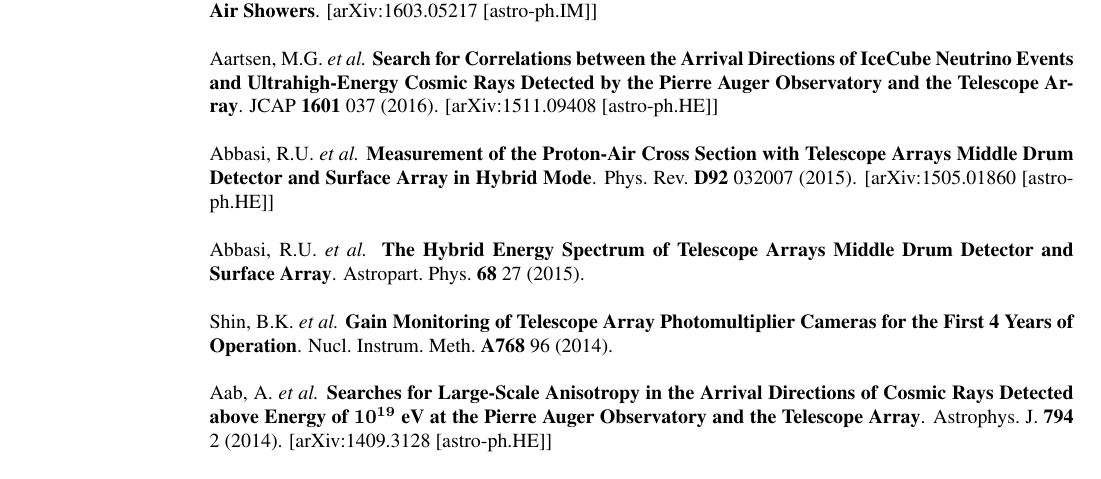
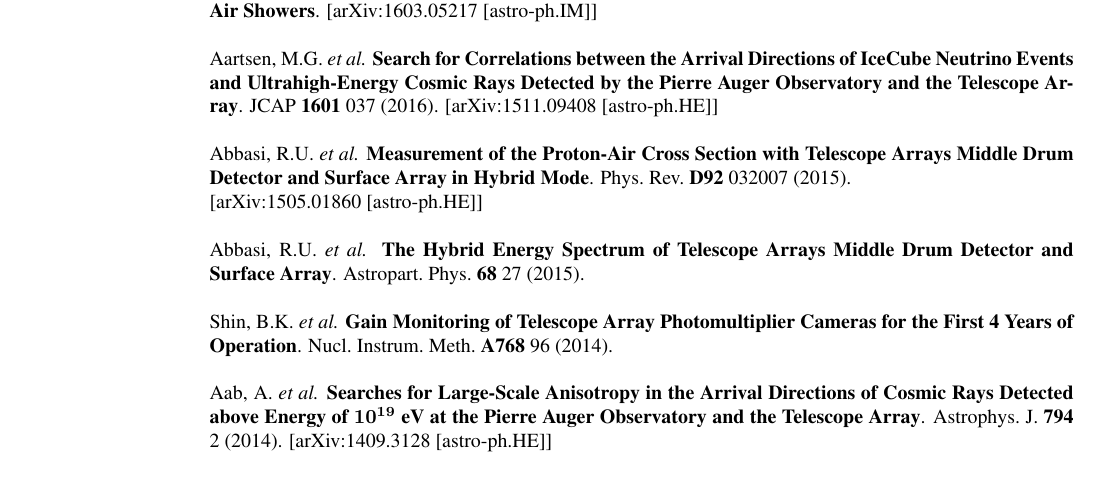
Before and after one commit to benjamin-stokes/Resume, a LaTeX CV (BenStokesCV.tex): part of page 2 of 6, cut so that both start at the same text. Compiled offline with pdfLaTeX.

Commit message:
Mar 30 2016

```diff
--- a/BenStokesCV.tex
+++ b/BenStokesCV.tex
@@ -140,7 +140,7 @@
 
 Aartsen, M.G.\ {\it et al.} {\bf Search for Correlations between the Arrival Directions of IceCube Neutrino Events and Ultrahigh-Energy Cosmic Rays Detected by the Pierre Auger Observatory and the Telescope Array}. JCAP {\bf 1601} 037 (2016). [arXiv:1511.09408 [astro-ph.HE]]
 
-Abbasi, R.U.\ {\it et al.} {\bf Measurement of the Proton-Air Cross Section with Telescope Array’s Middle Drum Detector and Surface Array in Hybrid Mode}. Phys.\ Rev.\ {\bf D92} 032007 (2015).
+Abbasi, R.U.\ {\it et al.} {\bf Measurement of the Proton-Air Cross Section with Telescope Array’s Middle Drum Detector and Surface Array in Hybrid Mode}. Phys.\ Rev.\ {\bf D92} 032007 (2015). \newline
 [arXiv:1505.01860 [astro-ph.HE]]
 
 Abbasi, R.U.\ {\it et al.} {\bf The Hybrid Energy Spectrum of Telescope Array’s Middle Drum Detector and Surface Array}. Astropart.\ Phys.\ {\bf 68} 27 (2015).
```
Also changed, not shown: BenStokesCV_20160330.pdf, BenStokesResume_20160330.pdf, BenStokesCV.tex (2 more changed lines), 1 other file.
